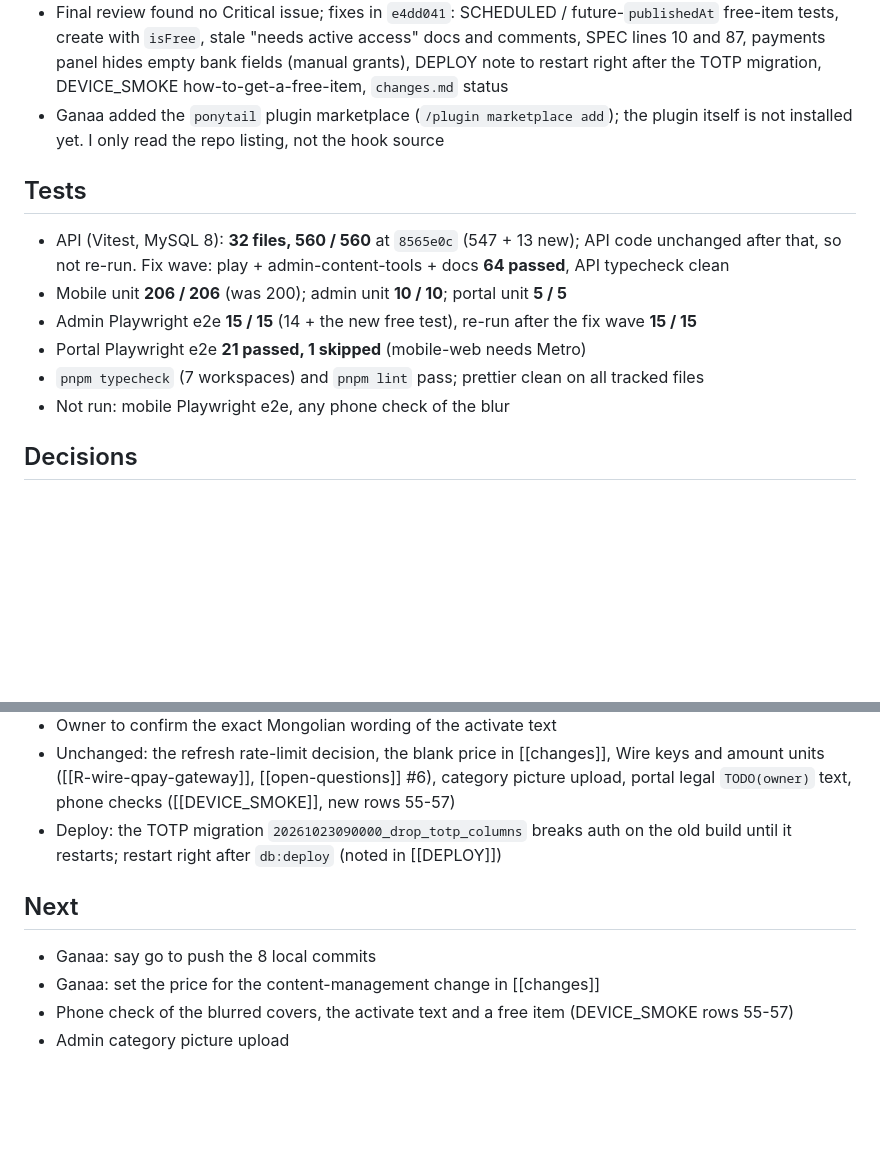
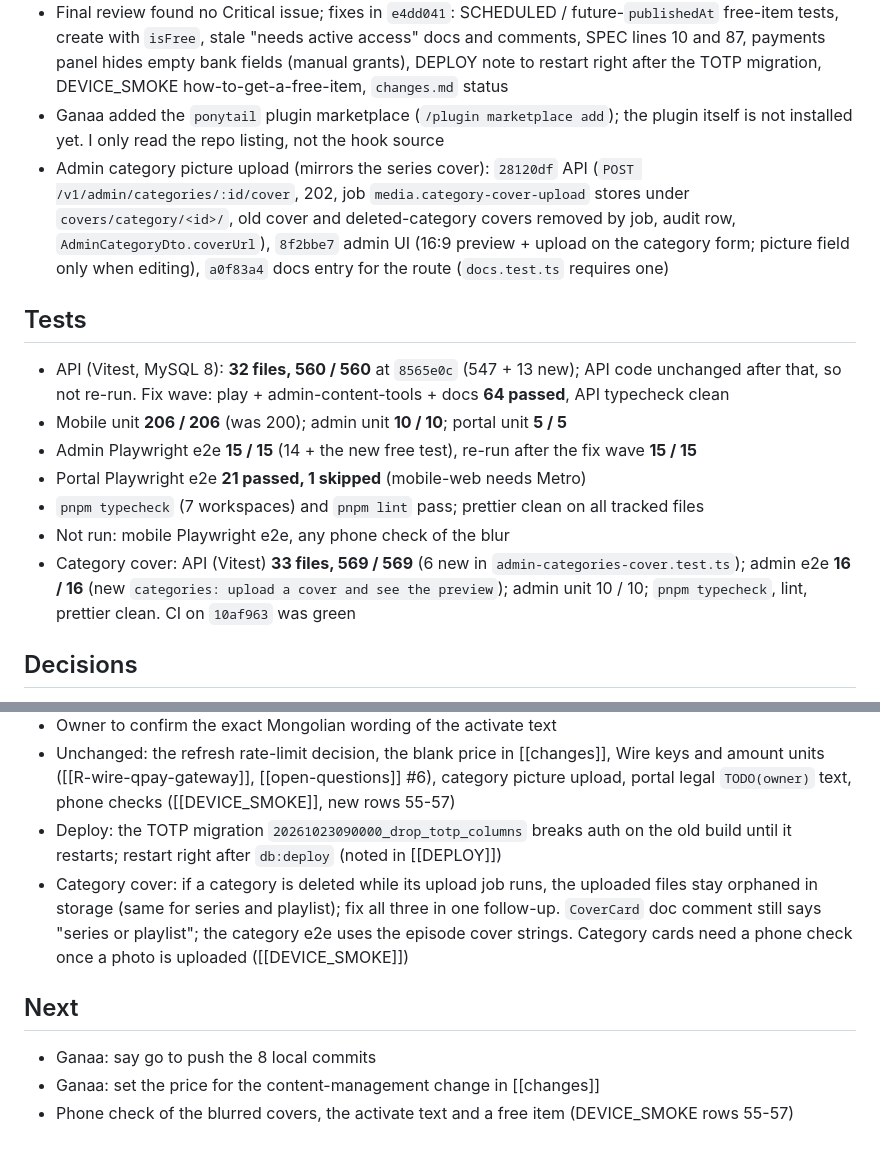
Before and after one commit to ganaagreg-cloud/Test-ongod, a Markdown page: docs/log/2026-10-24.md, 2 parts joined by grey strips. Rendered like a GitHub page; blank space fills up the shorter version.

Commit message:
docs: log category cover upload
Co-Authored-By: Claude Sonnet 5.5 <noreply@anthropic.com>

```diff
--- a/docs/log/2026-10-24.md
+++ b/docs/log/2026-10-24.md
@@ -13,6 +13,7 @@ tags: [log]
 - Task 5 `e13a45f`: SPEC (data model, workflow G), DESIGN, `changes.md`, DEVICE_SMOKE rows; `8af019d` prettier on the plan file (CI `format:check` would have failed)
 - Final review found no Critical issue; fixes in `e4dd041`: SCHEDULED / future-`publishedAt` free-item tests, create with `isFree`, stale "needs active access" docs and comments, SPEC lines 10 and 87, payments panel hides empty bank fields (manual grants), DEPLOY note to restart right after the TOTP migration, DEVICE_SMOKE how-to-get-a-free-item, `changes.md` status
 - Ganaa added the `ponytail` plugin marketplace (`/plugin marketplace add`); the plugin itself is not installed yet. I only read the repo listing, not the hook source
+- Admin category picture upload (mirrors the series cover): `28120df` API (`POST /v1/admin/categories/:id/cover`, 202, job `media.category-cover-upload` stores under `covers/category/<id>/`, old cover and deleted-category covers removed by job, audit row, `AdminCategoryDto.coverUrl`), `8f2bbe7` admin UI (16:9 preview + upload on the category form; picture field only when editing), `a0f83a4` docs entry for the route (`docs.test.ts` requires one)
 
 ## Tests
 
@@ -22,6 +23,7 @@ tags: [log]
 - Portal Playwright e2e **21 passed, 1 skipped** (mobile-web needs Metro)
 - `pnpm typecheck` (7 workspaces) and `pnpm lint` pass; prettier clean on all tracked files
 - Not run: mobile Playwright e2e, any phone check of the blur
+- Category cover: API (Vitest) **33 files, 569 / 569** (6 new in `admin-categories-cover.test.ts`); admin e2e **16 / 16** (new `categories: upload a cover and see the preview`); admin unit 10 / 10; `pnpm typecheck`, lint, prettier clean. CI on `10af963` was green
 
 ## Decisions
 
@@ -38,10 +40,10 @@ tags: [log]
 - Owner to confirm the exact Mongolian wording of the activate text
 - Unchanged: the refresh rate-limit decision, the blank price in [[changes]], Wire keys and amount units ([[R-wire-qpay-gateway]], [[open-questions]] #6), category picture upload, portal legal `TODO(owner)` text, phone checks ([[DEVICE_SMOKE]], new rows 55-57)
 - Deploy: the TOTP migration `20261023090000_drop_totp_columns` breaks auth on the old build until it restarts; restart right after `db:deploy` (noted in [[DEPLOY]])
+- Category cover: if a category is deleted while its upload job runs, the uploaded files stay orphaned in storage (same for series and playlist); fix all three in one follow-up. `CoverCard` doc comment still says "series or playlist"; the category e2e uses the episode cover strings. Category cards need a phone check once a photo is uploaded ([[DEVICE_SMOKE]])
 
 ## Next
 
 - Ganaa: say go to push the 8 local commits
 - Ganaa: set the price for the content-management change in [[changes]]
 - Phone check of the blurred covers, the activate text and a free item (DEVICE_SMOKE rows 55-57)
-- Admin category picture upload
```
